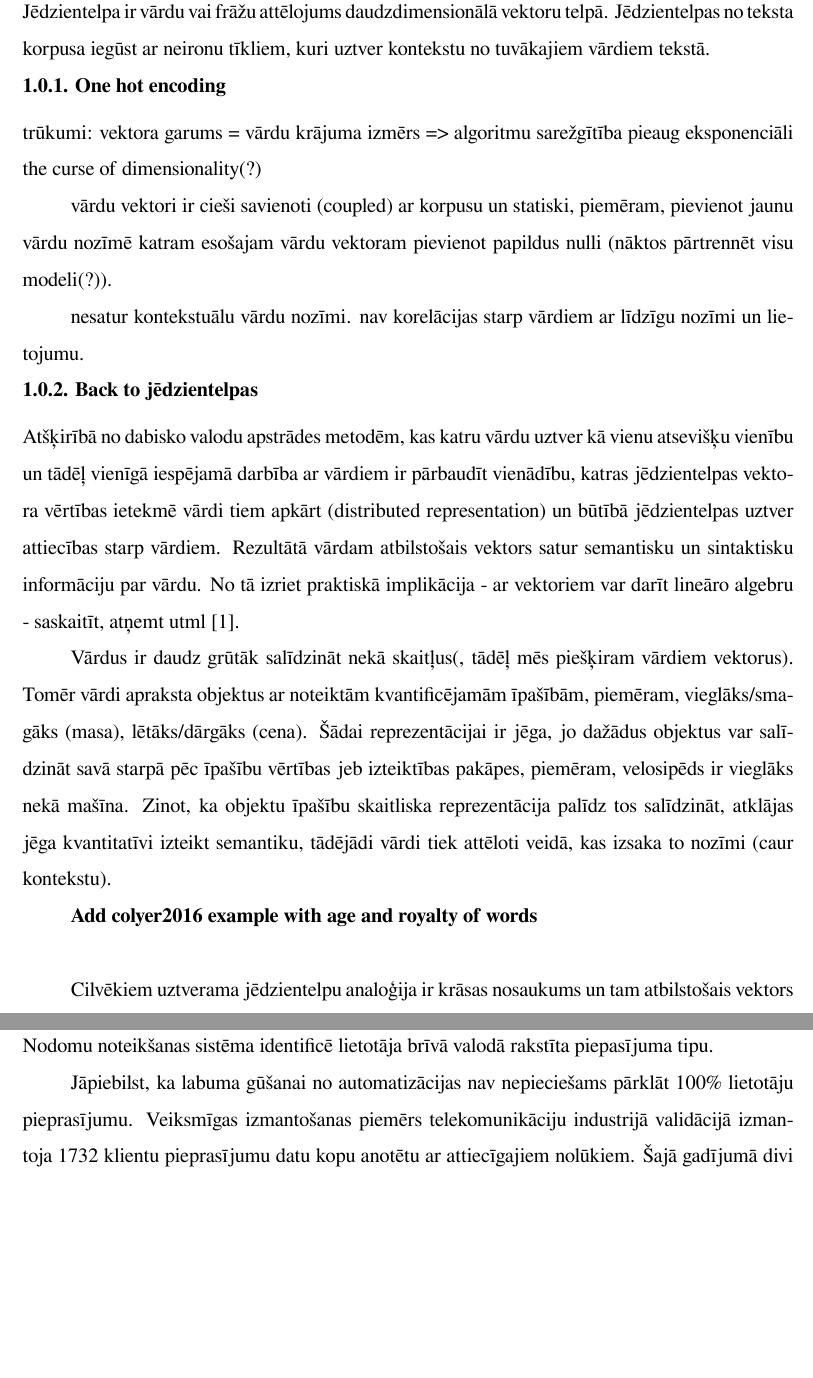
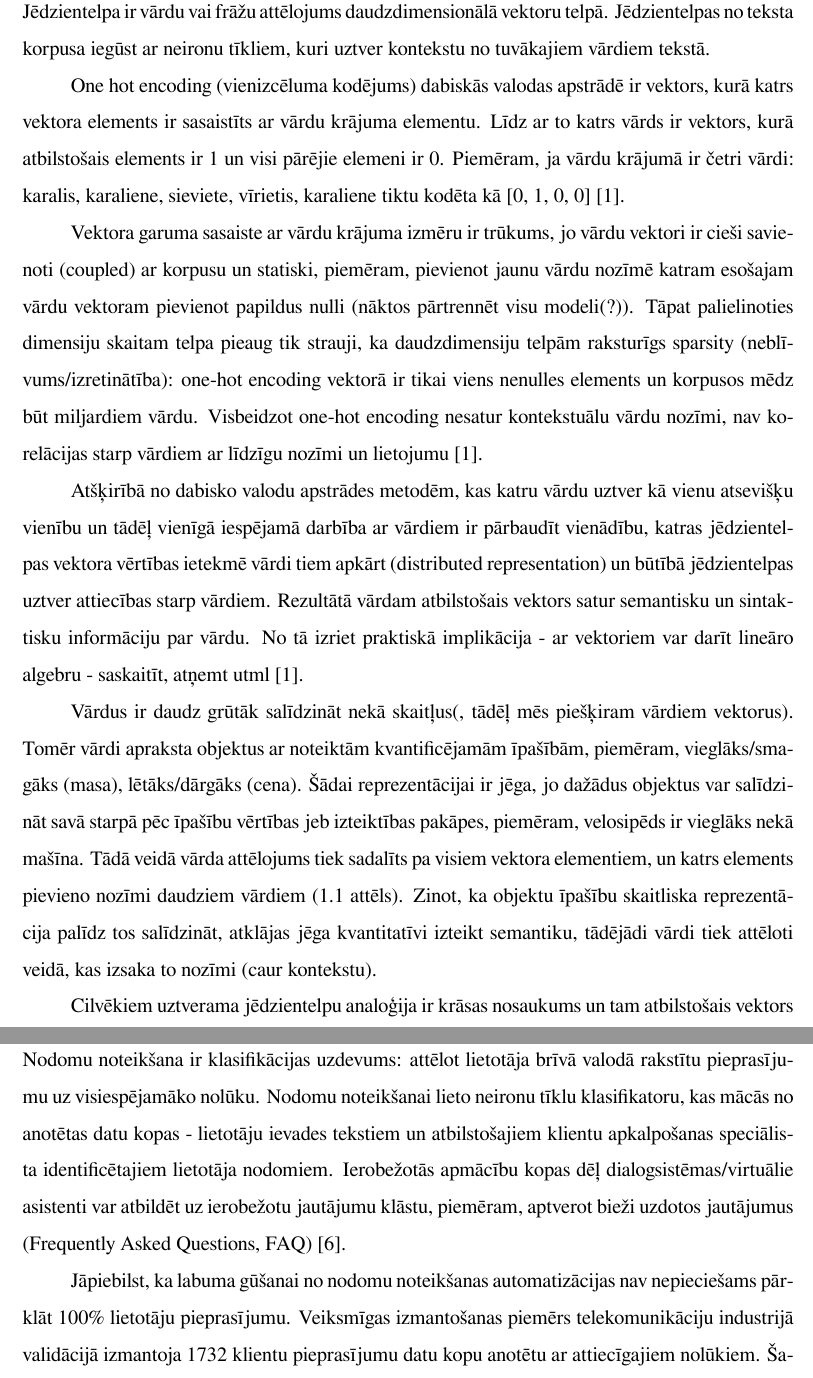
Before and after one commit to chararchter/msc-thesis, a LaTeX thesis (main.tex, which reads tex/intent-detection.tex, tex/word-embeddings.tex): two parts of pages 5 and 12 of 15, joined at a grey line, cut so that both start at the same text, the shorter picture padded with empty space. Compiled offline with XeLaTeX.

Commit message:
Add paragraph on one hot encoding

```diff
--- a/tex/intent-detection.tex
+++ b/tex/intent-detection.tex
@@ -1,7 +1,7 @@
 
-Nodomu noteikšanas sistēma identificē lietotāja brīvā valodā rakstīta piepasījuma tipu.
+Nodomu noteikšana ir klasifikācijas uzdevums: attēlot lietotāja brīvā valodā rakstītu pieprasījumu uz visiespējamāko nolūku. Nodomu noteikšanai lieto neironu tīklu klasifikatoru, kas mācās no anotētas datu kopas - lietotāju ievades tekstiem un atbilstošajiem klientu apkalpošanas speciālista identificētajiem lietotāja nodomiem. Ierobežotās apmācību kopas dēļ dialogsistēmas/virtuālie asistenti var atbildēt uz ierobežotu jautājumu klāstu, piemēram, aptverot bieži uzdotos jautājumus (Frequently Asked Questions, FAQ) \cite{fasttext2019}.
 
-Jāpiebilst, ka labuma gūšanai no automatizācijas nav nepieciešams pārklāt 100\% lietotāju pieprasījumu. Veiksmīgas izmantošanas piemērs telekomunikāciju industrijā validācijā izmantoja 1732 klientu pieprasījumu datu kopu anotētu ar attiecīgajiem nolūkiem. Šajā gadījumā divi visbiežākie nodomi ir rēķina atlikšana (356 pieprasījumi; 21\% datu kopas) un nokavēta rēķina maksājuma apstiprināšana (207 pieprasījumi; 12\% datu kopas). Trīs mēnešus ilgā eksperimentālā pētījuma tika apstrādāti 14000 lietotāju pieprasījumi. Sākotnējos testos nodomu noteikšana un izvēlētā atbildes veidne bija precīza 90\% gadījumu, eksperimenta gaitā iegūtie dati ļāva uzlabot nodomu noteikšanu par 2\%, tātad klientu apkalpošanas speciālistiem bija jāveic izmaiņas tikai 8\% pieprasījumu rēķinu kategorijā \cite{paikens2020}.
+Jāpiebilst, ka labuma gūšanai no nodomu noteikšanas automatizācijas nav nepieciešams pārklāt 100\% lietotāju pieprasījumu. Veiksmīgas izmantošanas piemērs telekomunikāciju industrijā validācijā izmantoja 1732 klientu pieprasījumu datu kopu anotētu ar attiecīgajiem nolūkiem. Šajā gadījumā divi visbiežākie nodomi ir rēķina atlikšana (356 pieprasījumi; 21\% datu kopas) un nokavēta rēķina maksājuma apstiprināšana (207 pieprasījumi; 12\% datu kopas). Trīs mēnešus ilgā eksperimentālā pētījuma tika apstrādāti 14000 lietotāju pieprasījumi. Sākotnējos testos nodomu noteikšana un izvēlētā atbildes veidne bija precīza 90\% gadījumu, eksperimenta gaitā iegūtie dati ļāva uzlabot nodomu noteikšanu par 2\%, tātad klientu apkalpošanas speciālistiem bija jāveic izmaiņas tikai 8\% pieprasījumu rēķinu kategorijā \cite{paikens2020}.
 
 Tipiski soļi nodomu noteikšanas biznesa pielietojumā:
 \begin{enumerate}
--- a/tex/word-embeddings.tex
+++ b/tex/word-embeddings.tex
@@ -1,19 +1,11 @@
 Jēdzientelpa ir vārdu vai frāžu attēlojums daudzdimensionālā vektoru telpā. Jēdzientelpas no teksta korpusa iegūst ar neironu tīkliem, kuri uztver kontekstu no tuvākajiem vārdiem tekstā.
 
-\subsection{One hot encoding}
+One hot encoding (vienizcēluma kodējums) dabiskās valodas apstrādē ir vektors, kurā katrs vektora elements ir sasaistīts ar vārdu krājuma elementu. Līdz ar to katrs vārds ir vektors, kurā atbilstošais elements ir 1 un visi pārējie elemeni ir 0. Piemēram, ja vārdu krājumā ir četri vārdi: karalis, karaliene, sieviete, vīrietis, karaliene tiktu kodēta kā [0, 1, 0, 0] \cite{colyer2016}.
 
-trūkumi:
-vektora garums = vārdu krājuma izmērs => algoritmu sarežgītība pieaug eksponenciāli the curse of dimensionality(?)
+Vektora garuma sasaiste ar vārdu krājuma izmēru ir trūkums, jo vārdu vektori ir cieši savienoti (coupled) ar korpusu un statiski, piemēram, pievienot jaunu vārdu nozīmē katram esošajam vārdu vektoram pievienot papildus nulli (nāktos pārtrennēt visu modeli(?)). Tāpat palielinoties dimensiju skaitam telpa pieaug tik strauji, ka daudzdimensiju telpām raksturīgs sparsity (neblīvums/izretinātība): one-hot encoding vektorā ir tikai viens nenulles elements un korpusos mēdz būt miljardiem vārdu. Visbeidzot one-hot encoding nesatur kontekstuālu vārdu nozīmi, nav korelācijas starp vārdiem ar līdzīgu nozīmi un lietojumu \cite{colyer2016}.
 
-vārdu vektori ir cieši savienoti (coupled) ar korpusu un statiski, piemēram, pievienot jaunu vārdu nozīmē katram esošajam vārdu vektoram pievienot papildus nulli (nāktos pārtrennēt visu modeli(?)).
-
-nesatur kontekstuālu vārdu nozīmi. nav korelācijas starp vārdiem ar līdzīgu nozīmi un lietojumu.
-
-
-\subsection{Back to jēdzientelpas}
 
 Atšķirībā no dabisko valodu apstrādes metodēm, kas katru vārdu uztver kā vienu atsevišķu vienību un tādēļ vienīgā iespējamā darbība ar vārdiem ir pārbaudīt vienādību, katras jēdzientelpas vektora vērtības ietekmē vārdi tiem apkārt (distributed representation) un būtībā jēdzientelpas uztver attiecības starp vārdiem. Rezultātā vārdam atbilstošais vektors satur semantisku un sintaktisku informāciju par vārdu. No tā izriet praktiskā implikācija - ar vektoriem var darīt lineāro algebru - saskaitīt, atņemt utml \cite{colyer2016}.
 
-Vārdus ir daudz grūtāk salīdzināt nekā skaitļus(, tādēļ mēs piešķiram vārdiem vektorus). Tomēr vārdi apraksta objektus ar noteiktām kvantificējamām īpašībām, piemēram, vieglāks/smagāks (masa), lētāks/dārgāks (cena). Šādai reprezentācijai ir jēga, jo dažādus objektus var salīdzināt savā starpā pēc īpašību vērtības jeb izteiktības pakāpes, piemēram, velosipēds ir vieglāks nekā mašīna. Zinot, ka objektu īpašību skaitliska reprezentācija palīdz tos salīdzināt, atklājas jēga kvantitatīvi izteikt semantiku, tādējādi vārdi tiek attēloti veidā, kas izsaka to nozīmi (caur kontekstu).
+Vārdus ir daudz grūtāk salīdzināt nekā skaitļus(, tādēļ mēs piešķiram vārdiem vektorus). Tomēr vārdi apraksta objektus ar noteiktām kvantificējamām īpašībām, piemēram, vieglāks/smagāks (masa), lētāks/dārgāks (cena). Šādai reprezentācijai ir jēga, jo dažādus objektus var salīdzināt savā starpā pēc īpašību vērtības jeb izteiktības pakāpes, piemēram, velosipēds ir vieglāks nekā mašīna. Tādā veidā vārda attēlojums tiek sadalīts pa visiem vektora elementiem, un katrs elements pievieno nozīmi daudziem vārdiem (\ref{fig:distributed-representation} attēls). Zinot, ka objektu īpašību skaitliska reprezentācija palīdz tos salīdzināt, atklājas jēga kvantitatīvi izteikt semantiku, tādējādi vārdi tiek attēloti veidā, kas izsaka to nozīmi (caur kontekstu).
 
-\textbf{Add colyer2016 example with age and royalty of words}\\
@@ -20,3 +16,5 @@ Vārdus ir daudz grūtāk salīdzināt nekā skaitļus(, tādēļ mēs piešķir
+	\label{fig:distributed-representation}
+\end{figure}
 
 Cilvēkiem uztverama jēdzientelpu analoģija ir krāsas nosaukums un tam atbilstošais vektors RGB krāsu modelī ar R, G un B koordinātēm no 0 līdz 255, piemēram, red = (255, 0, 0). Ar krāsu jēdzientelpām ir iespējams veikt saskaitīšanu un atņemšanu, kam ir fizikāla nozīme \cite{parrish2017}.
 
```
Also changed, not shown: thesis.bib (+12 -1 lines), figures/word2vec-distributed-representation.png (added), main.bbl, main.pdf, tex/word-embeddings.tex (9 more changed lines), 1 other file.
